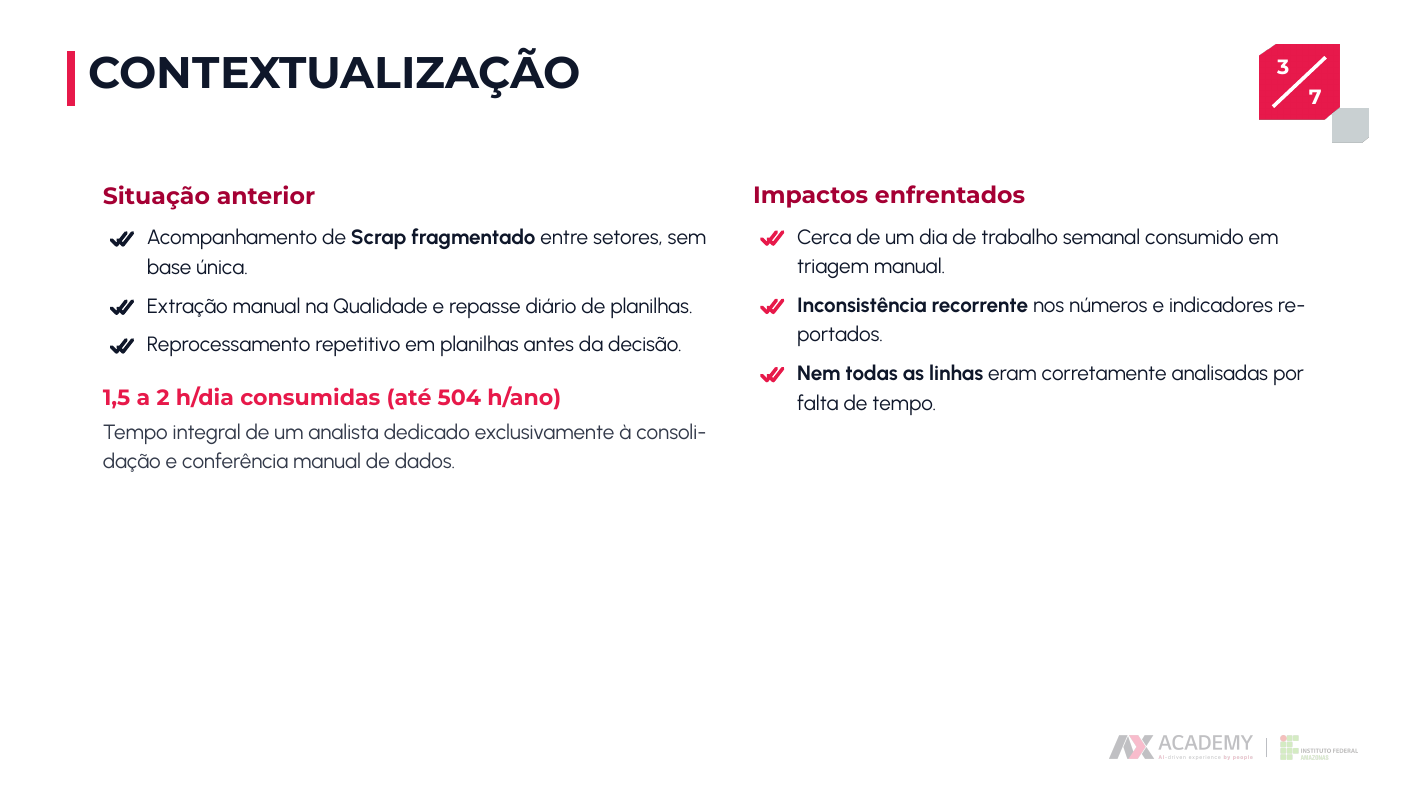
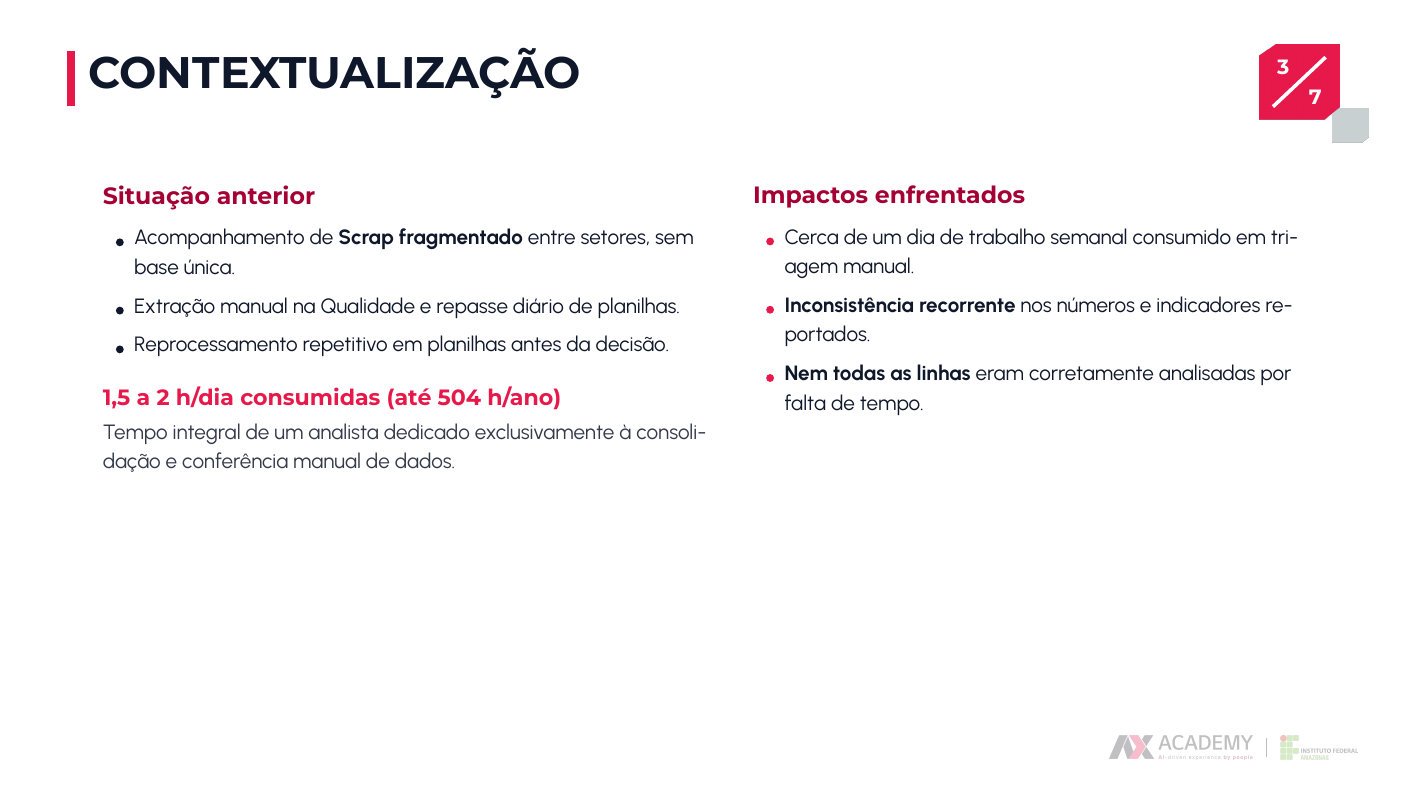
Before and after one commit to Messyas/templates-ax-academy-latex, LaTeX slides (modelos/DemoDay/demoday-focado.tex, which reads modelos/DemoDay/hanarokickoff.cls): page 3 of 7. Compiled offline with XeLaTeX; a missing font is replaced by an installed copy or a similar font.

Commit message:
style(demoday): substituir simbolos de check por pontos/bullets no slide de contextualizacao

```diff
--- a/modelos/DemoDay/demoday-focado.tex
+++ b/modelos/DemoDay/demoday-focado.tex
@@ -80,11 +80,11 @@
 
   \vspace{0.45em}
   {\dxiCorpoP\color{dxinavy}
-  \begin{dxilista}[dxinavy]
+  \begin{dxipontos}[dxinavy]
     \item Acompanhamento de \textbf{Scrap fragmentado} entre setores, sem base única.
     \item Extração manual na Qualidade e repasse diário de planilhas.
     \item Reprocessamento repetitivo em planilhas antes da decisão.
-  \end{dxilista}\par}
+  \end{dxipontos}\par}
 
   \vspace{1.0em}
   {\dximont\bfseries\fontsize{15}{20}\selectfont\color{dxired}%
--- a/modelos/DemoDay/hanarokickoff.cls
+++ b/modelos/DemoDay/hanarokickoff.cls
@@ -553,6 +553,21 @@
     \setlength{\partopsep}{0pt}\setlength{\rightmargin}{0pt}}%
 }{\end{list}}
 
+%% Marcador em ponto circular (bullet). \dxiponto{<cor>}
+\newcommand{\dxiponto}[1]{%
+  \raisebox{0.25ex}{\begin{tikzpicture}[baseline=0pt,x=1ex,y=1ex]
+    \fill[#1] (0,0) circle (0.38ex);
+  \end{tikzpicture}}}
+
+%% Lista com ponto/bullet. \begin{dxipontos}[<cor>] \item ... \end{dxipontos}
+\newenvironment{dxipontos}[1][dxinavy]{%
+  \begin{list}{\dxiponto{#1}}{%
+    \setlength{\leftmargin}{0.75cm}\setlength{\labelwidth}{0.50cm}%
+    \setlength{\labelsep}{0.25cm}\setlength{\itemsep}{0.45em}%
+    \setlength{\parsep}{0pt}\setlength{\topsep}{0pt}%
+    \setlength{\partopsep}{0pt}\setlength{\rightmargin}{0pt}}%
+}{\end{list}}
+
 %% Cartao de numero/KPI. \dxinum[<cor>]{<valor>}{<rotulo>}
 %% Use varios em sequencia para formar uma fileira de indicadores.
 \newcommand{\dxinum}[3][dxired]{%
```
Also changed, not shown: modelos/DemoDay/demoday-hanaro-v2.tex (+4 -4 lines), modelos/DemoDay/demoday-focado.tex (4 more changed lines).
